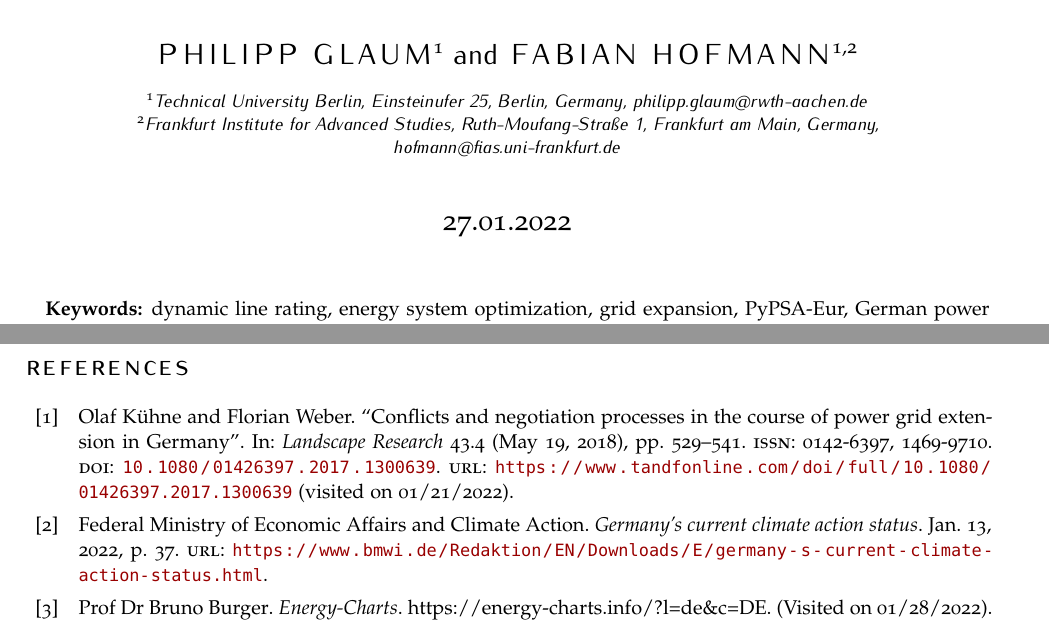
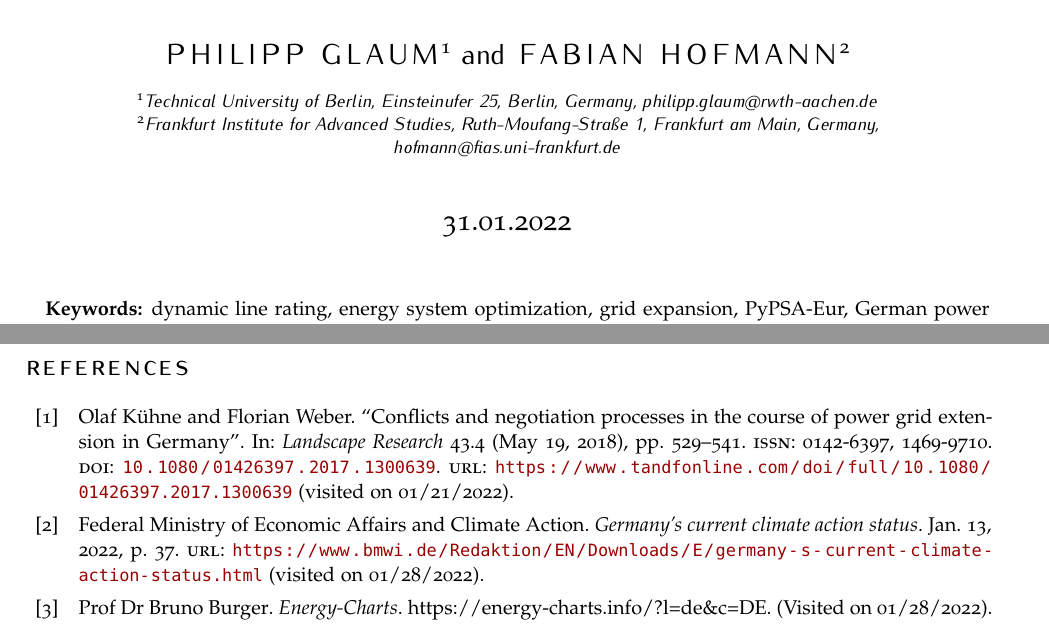
Before and after one commit to FabianHofmann/line-rating, a LaTeX document (paper/abstract/abstract.tex): two parts of pages 1 and 2 of 2, joined at a grey line, cut so that both start at the same text. Compiled offline with pdfLaTeX.

Commit message:
minor format corrections

```diff
--- a/paper/abstract/abstract.tex
+++ b/paper/abstract/abstract.tex
@@ -16,11 +16,11 @@ left=1.5in,right=1in,top=1in,bottom=1in,
 }} % The article title
 %\subtitle{Subtitle} % Uncomment to display a subtitle
 \author[1]{\spacedallcaps{Philipp Glaum}}
-\author[1,2]{\spacedallcaps{Fabian Hofmann}}
+\author[2]{\spacedallcaps{Fabian Hofmann}}
 % The article author(s) - author affiliations need to be specified in the AUTHOR AFFILIATIONS block
-\affil[1]{Technical University Berlin, Einsteinufer 25, Berlin, Germany, philipp.glaum@rwth-aachen.de}
+\affil[1]{Technical University of Berlin, Einsteinufer 25, Berlin, Germany, philipp.glaum@rwth-aachen.de}
 \affil[2]{Frankfurt Institute for Advanced Studies, Ruth-Moufang-Straße 1, Frankfurt am Main, Germany, hofmann@fias.uni-frankfurt.de}
-\date{27.01.2022} % An optional date to appear under the author(s)
+\date{31.01.2022} % An optional date to appear under the author(s)
 
 
 \begin{document}
```
Also changed, not shown: paper/abstract/abstract.bib (+1 -0 lines), paper/abstract/abstract.pdf.
